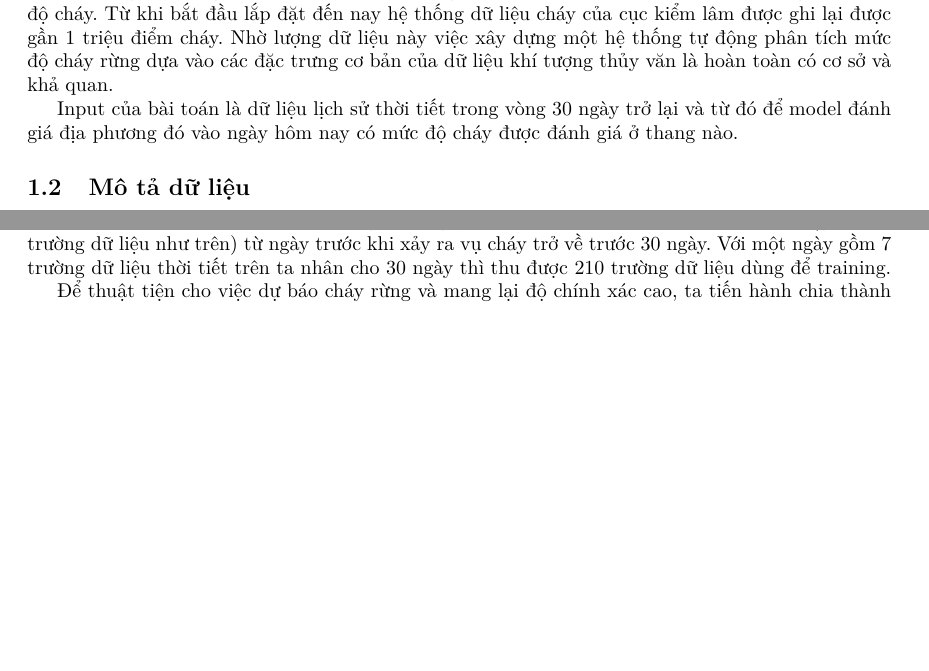
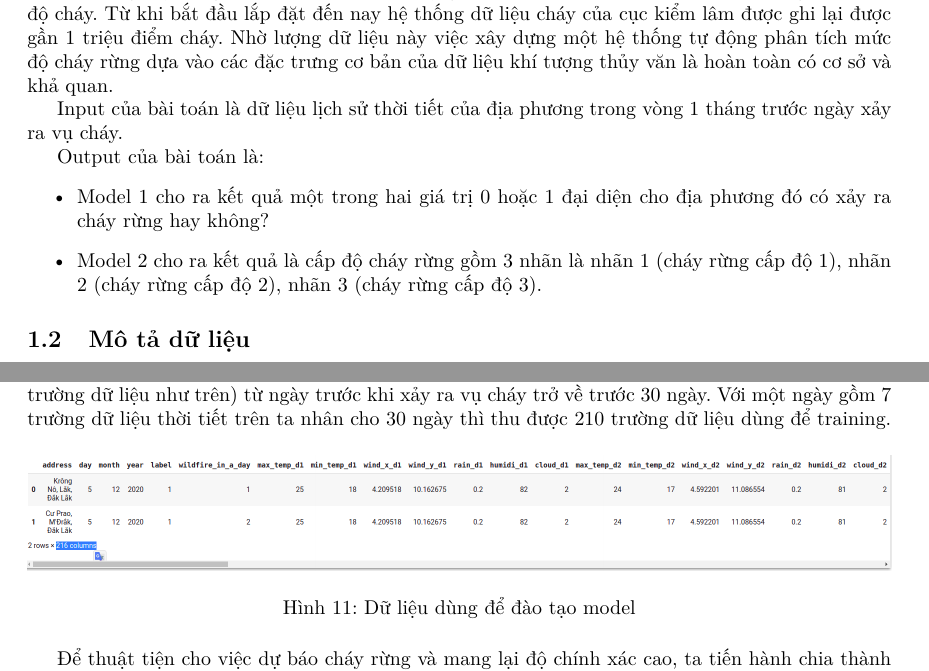
Before and after one commit to vanviethieuanh/CS114, a LaTeX document (DoAn/report.tex): two parts of pages 2 and 21 of 30, joined at a grey line, cut so that both start at the same text, the shorter picture padded with empty space. Compiled offline with pdfLaTeX.

Commit message:
Update file

```diff
--- a/DoAn/report.tex
+++ b/DoAn/report.tex
@@ -57,7 +57,13 @@ Từ đầu năm 2007, Cục Kiểm lâm (Bộ Nông nghiệp và Phát triển
 
 Hệ thống này cung cấp dữ liệu về điểm cháy ghi nhận được từ vệ tinh và lưu lại thời gian và tọa độ cháy. Từ khi bắt đầu lắp đặt đến nay hệ thống dữ liệu cháy của cục kiểm lâm được ghi lại được gần 1 triệu điểm cháy. Nhờ lượng dữ liệu này việc xây dựng một hệ thống tự động phân tích mức độ cháy rừng dựa vào các đặc trưng cơ bản của dữ liệu khí tượng thủy văn là hoàn toàn có cơ sở và khả quan.
 
-Input của bài toán là dữ liệu lịch sử thời tiết trong vòng 30 ngày trở lại và từ đó để model đánh giá địa phương đó vào ngày hôm nay có mức độ cháy được đánh giá ở thang nào.
+Input của bài toán là dữ liệu lịch sử thời tiết của địa phương trong vòng 1 tháng trước ngày xảy ra vụ cháy.
+
+Output của bài toán là:
+\begin{itemize}
+	\item Model 1 cho ra kết quả một trong hai giá trị 0 hoặc 1 đại diện cho địa phương đó có xảy ra cháy rừng hay không?
+	\item Model 2 cho ra kết quả là cấp độ cháy rừng gồm 3 nhãn là nhãn 1 (cháy rừng cấp độ 1), nhãn 2 (cháy rừng cấp độ 2), nhãn 3 (cháy rừng cấp độ 3).
+\end{itemize}
 
 \subsection{Mô tả dữ liệu}
 
@@ -1013,6 +1019,13 @@ Dữ liệu thời tiết được lấy từ năm 2014 đến 2020. Mỗi ngày
 
 Với mỗi địa diểm xảy ra cháy trong một ngày nhất định thì ta lấy dữ liệu thời tiết (gồm các trường dữ liệu như trên) từ ngày trước khi xảy ra vụ cháy trở về trước 30 ngày. Với một ngày gồm 7 trường dữ liệu thời tiết trên ta nhân cho 30 ngày thì thu được 210 trường dữ liệu dùng để training.
 
+\begin{figure}[H]
+	\centering
+	\includegraphics[width=6in]{images/show_data.png}
+	\caption{Dữ liệu dùng để đào tạo model}
+\end{figure}
+
+
 Để thuật tiện cho việc dự báo cháy rừng và mang lại độ chính xác cao, ta tiến hành chia thành 2 model riêng biết. Model đầu tiên dùng để đự đoán cháy rừng, đầu vào là dữ liệu thời tiết như ở trên, đầu ra là 2 nhẵn 0 (không xảy ra cháy rừng) và nhãn 1 (xảy ra cháy rừng). Model thứ 2 dùng để dự đoán cấp độ cháy rừng, cấp độ càng cao thì càng có độ tin cậy về cháy rừng càng cao. Đầu vào của model 2 này là dữ liệu thời tiết như trên nhưng mà có xảy ra cháy rừng, sau đó ta tiến hành chia dữ liệu thành 3 nhãn: nhãn 1 (cháy rừng cấp 1), nhãn 2 (cháy rừng cấp độ 2), nhãn 3 (cháy rừng cấp độ 3).
 
 \subsubsection{Model dữ đoán cháy rừng}
```
Also changed, not shown: DoAn/images/show_data.png (added).
